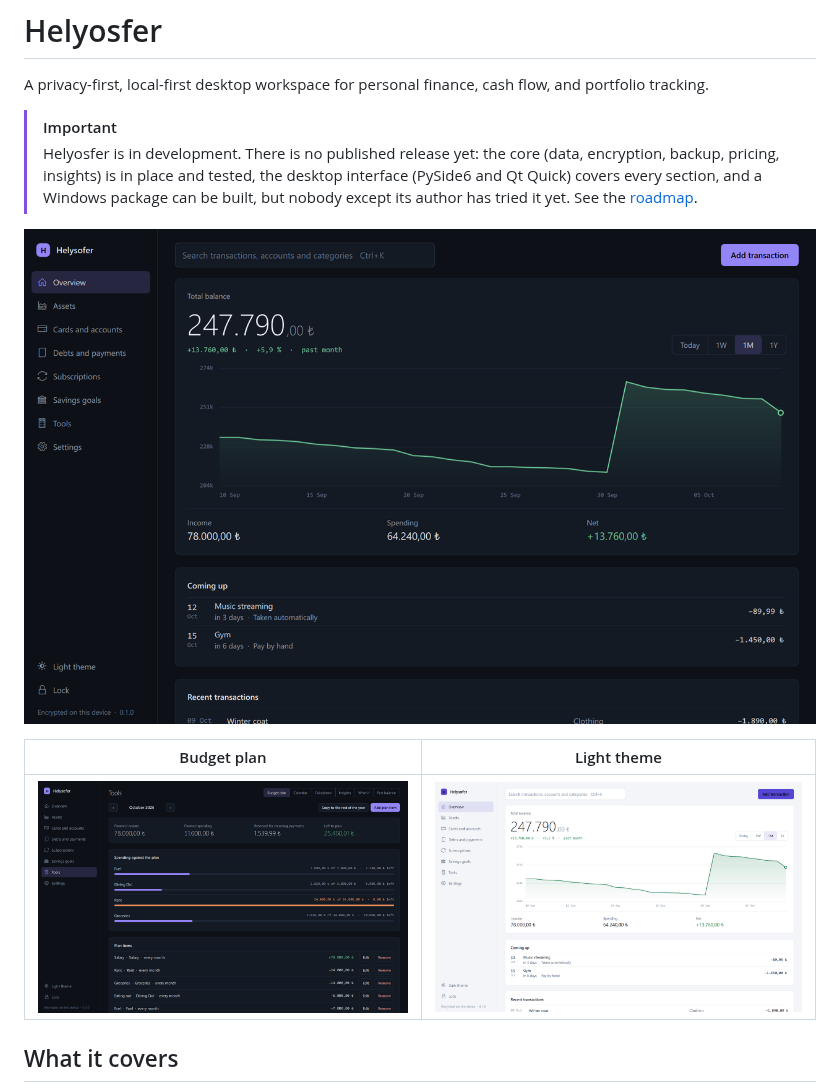
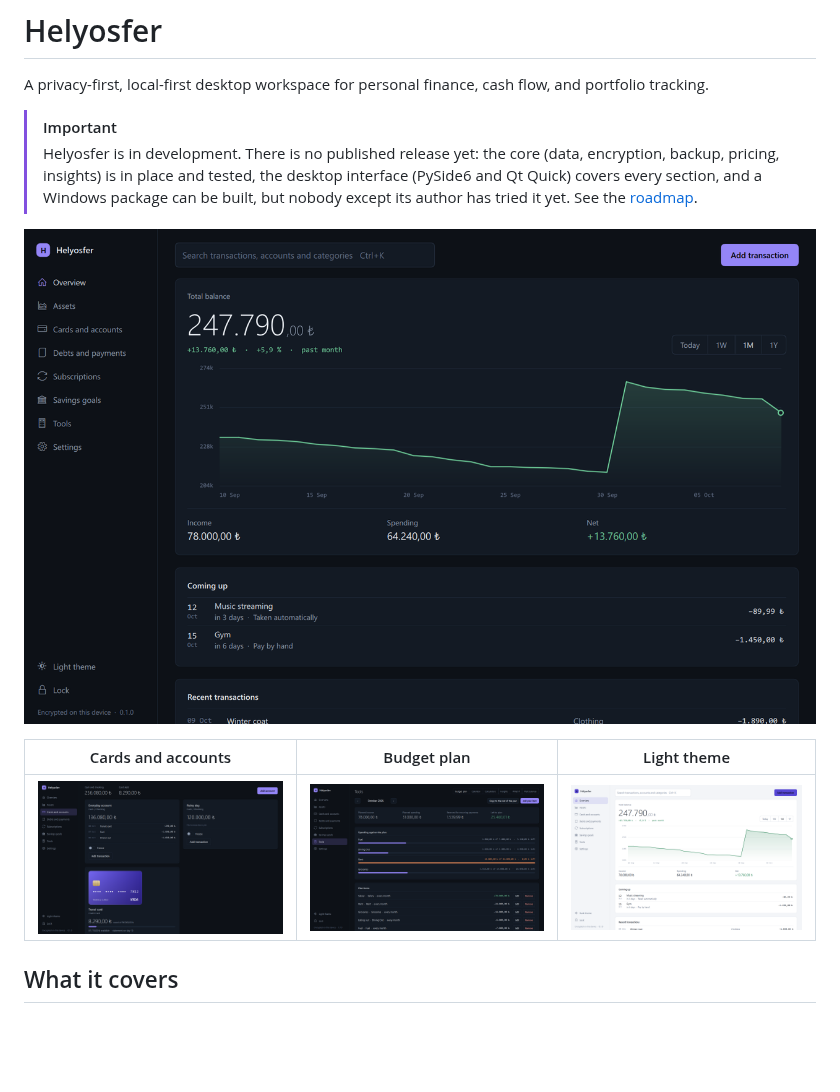
Before and after one commit to Helyosfer/helyosfer-app, a Markdown page: README.md, the part around the change. Drawn GitHub-style; pictures changed too: docs/images/accounts.png (added), docs/images/budget.png, docs/images/overview-light.png; blank space fills up the shorter version.

Commit message:
Retake the README screenshots
They showed the application under its earlier spelling and before a
card was drawn as a card.

```diff
--- a/README.md
+++ b/README.md
@@ -12,9 +12,9 @@ and portfolio tracking.
 
 ![The overview: total balance, its chart, upcoming payments and recent transactions](docs/images/overview.png)
 
-| Budget plan | Light theme |
-| --- | --- |
-| ![Spending against the monthly plan](docs/images/budget.png) | ![The overview in the light theme](docs/images/overview-light.png) |
+| Cards and accounts | Budget plan | Light theme |
+| --- | --- | --- |
+| ![Accounts, and a credit card drawn as a card](docs/images/accounts.png) | ![Spending against the monthly plan](docs/images/budget.png) | ![The overview in the light theme](docs/images/overview-light.png) |
 
 ## What it covers
 
```
